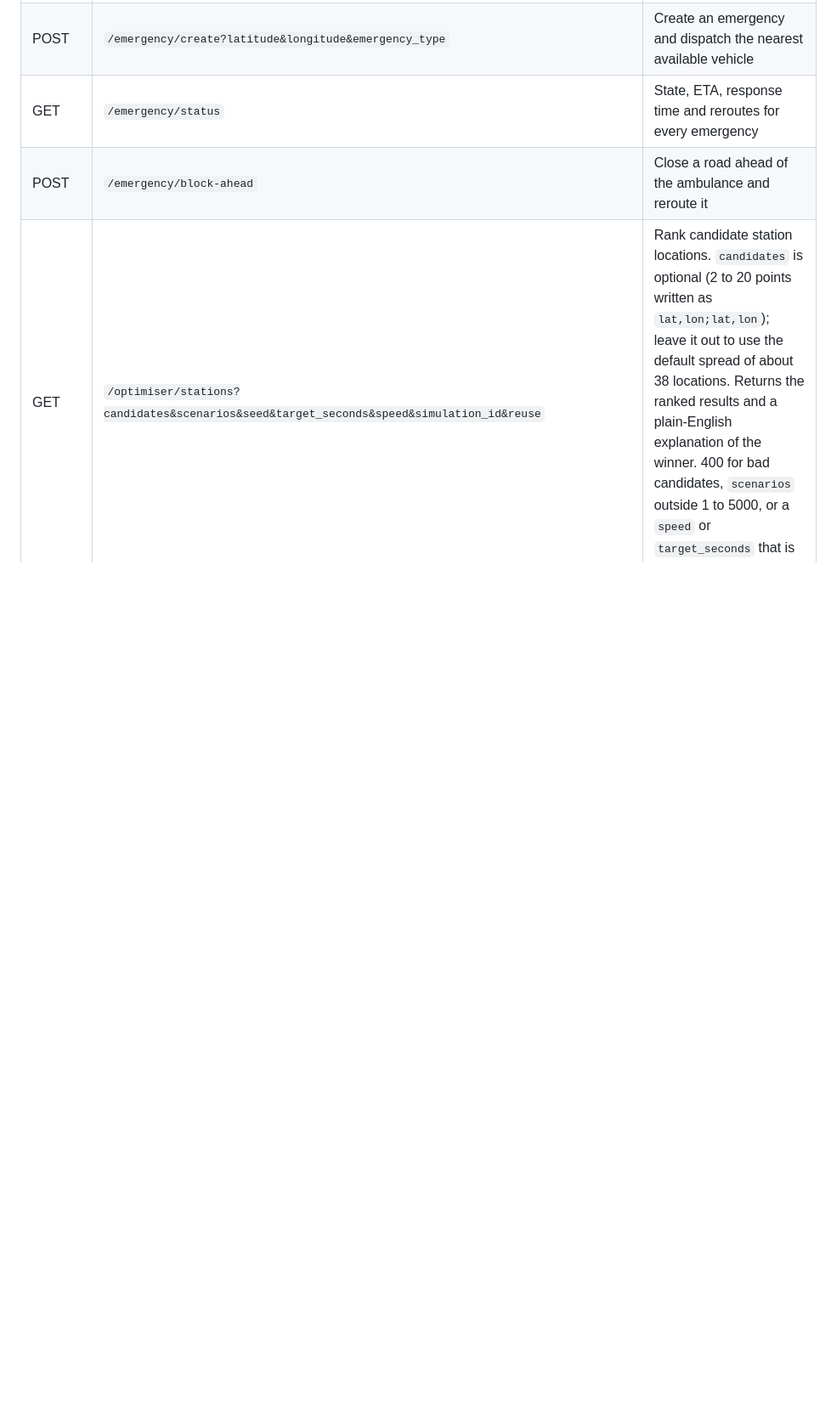
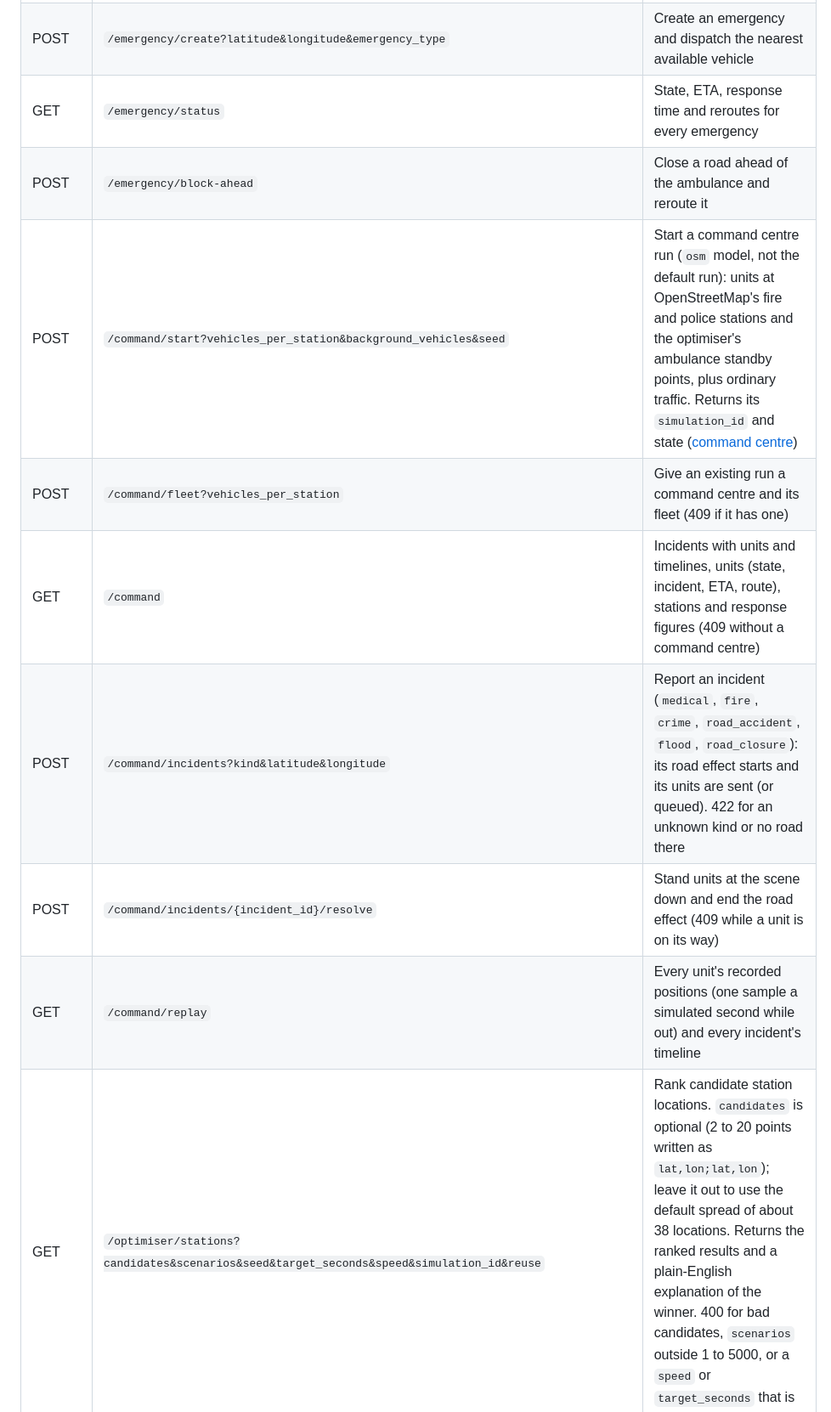
Before and after one commit to samiaa10/urban-traffic-sim, a Markdown page: docs/ARCHITECTURE.md, the part around one of its changes. Shown at 85% size. Rendered like a GitHub page; blank space fills up the shorter version.

```diff
--- a/docs/ARCHITECTURE.md
+++ b/docs/ARCHITECTURE.md
@@ -619,6 +619,12 @@ Defined in `backend/api/routes/`. FastAPI generates interactive docs at `/docs`
 | POST | `/emergency/create?latitude&longitude&emergency_type` | Create an emergency and dispatch the nearest available vehicle |
 | GET | `/emergency/status` | State, ETA, response time and reroutes for every emergency |
 | POST | `/emergency/block-ahead` | Close a road ahead of the ambulance and reroute it |
+| POST | `/command/start?vehicles_per_station&background_vehicles&seed` | Start a command centre run (`osm` model, not the default run): units at OpenStreetMap's fire and police stations and the optimiser's ambulance standby points, plus ordinary traffic. Returns its `simulation_id` and state ([command centre](COMMAND_CENTRE.md)) |
+| POST | `/command/fleet?vehicles_per_station` | Give an existing run a command centre and its fleet (409 if it has one) |
+| GET | `/command` | Incidents with units and timelines, units (state, incident, ETA, route), stations and response figures (409 without a command centre) |
+| POST | `/command/incidents?kind&latitude&longitude` | Report an incident (`medical`, `fire`, `crime`, `road_accident`, `flood`, `road_closure`): its road effect starts and its units are sent (or queued). 422 for an unknown kind or no road there |
+| POST | `/command/incidents/{incident_id}/resolve` | Stand units at the scene down and end the road effect (409 while a unit is on its way) |
+| GET | `/command/replay` | Every unit's recorded positions (one sample a simulated second while out) and every incident's timeline |
 | GET | `/optimiser/stations?candidates&scenarios&seed&target_seconds&speed&simulation_id&reuse` | Rank candidate station locations. `candidates` is optional (2 to 20 points written as `lat,lon;lat,lon`); leave it out to use the default spread of about 38 locations. Returns the ranked results and a plain-English explanation of the winner. 400 for bad candidates, `scenarios` outside 1 to 5000, or a `speed` or `target_seconds` that is not above 0 |
 | GET | `/optimiser/station-set?stations&candidates&scenarios&seed&target_seconds&speed&simulation_id&reuse` | Choose `stations` (1 to 10, default 3) stations that work well together. Same options as above. Returns the chosen stations in pick order, the set's average, worst case, coverage within the target and unreachable count, three baselines, and a plain-English explanation. 400 if more stations are asked for than there are distinct candidate junctions |
 
```
Also changed, not shown: other parts of docs/ARCHITECTURE.md (+1 -0 lines), README.md (+8 -4 lines), docs/COMMAND_CENTRE.md (added, +187 -0 lines), docs/screenshots/command-centre.jpg (added), docs/screenshots/command-replay.jpg (added).
